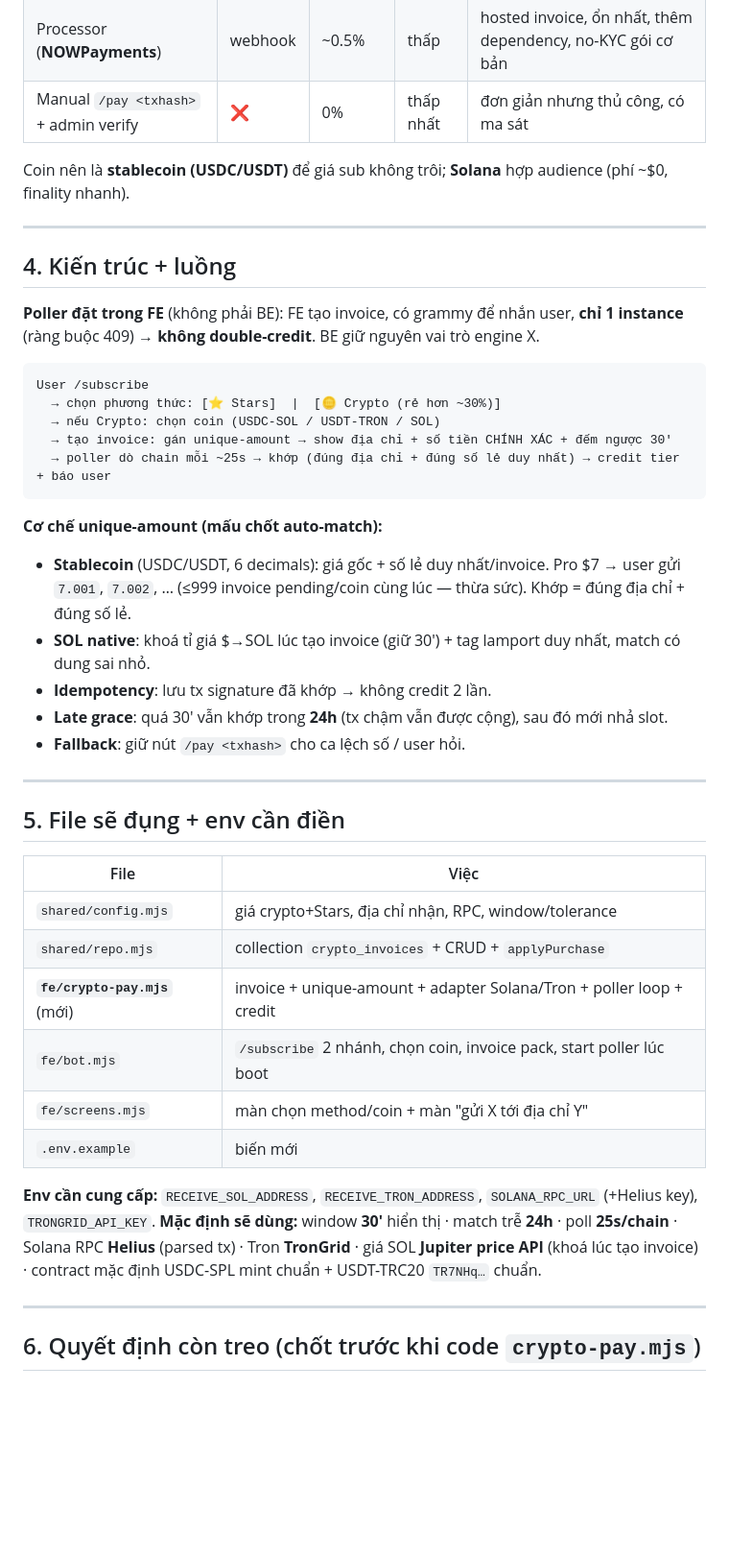
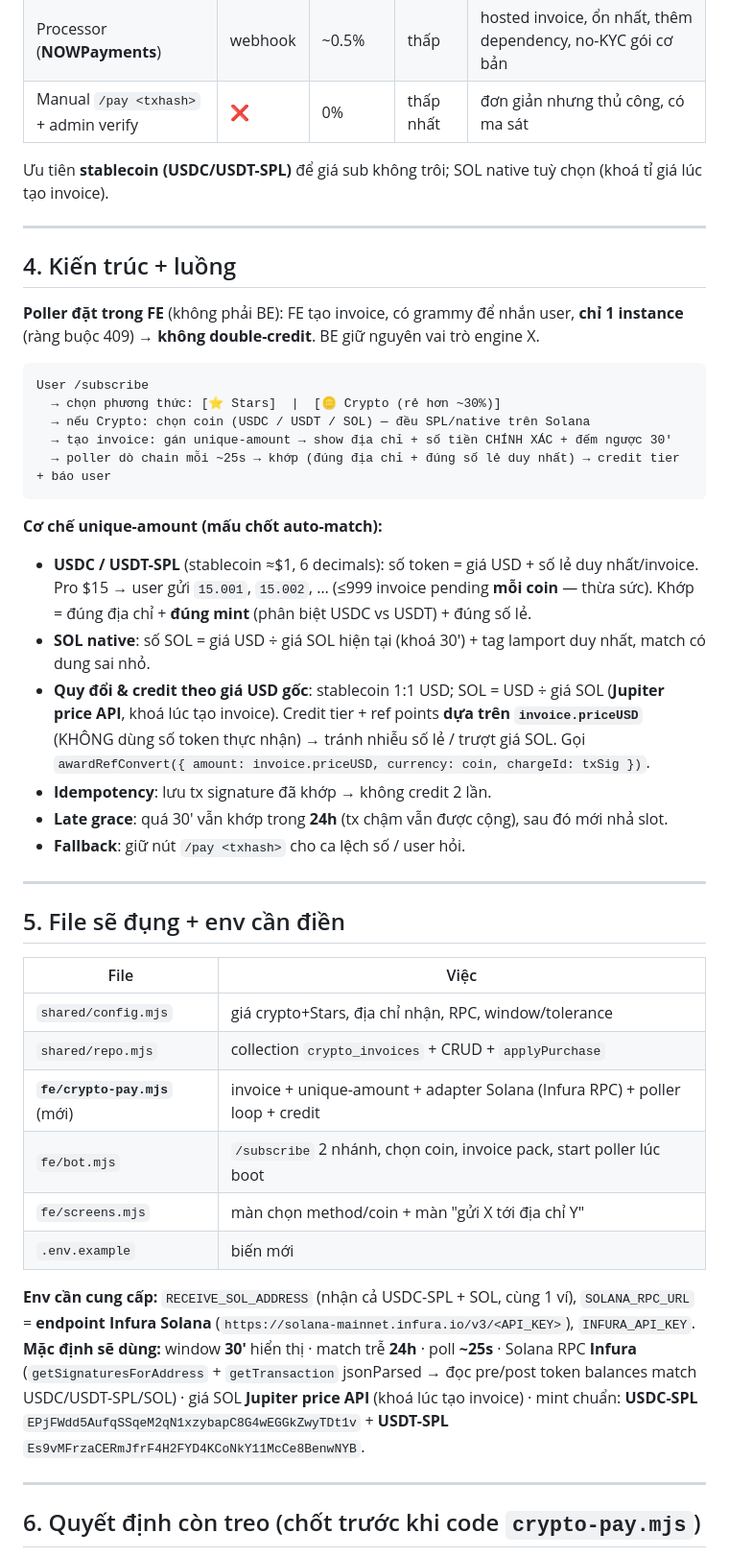
Before and after one commit to quangphap208/obscurasystems, a Markdown page: docs/PAYMENT_RESEARCH.md, the part around one of its changes. Shown at 96% size. Rendered like a GitHub page; blank space fills up the shorter version.

````diff
--- a/docs/PAYMENT_RESEARCH.md
+++ b/docs/PAYMENT_RESEARCH.md
@@ -62,7 +69,7 @@ Rails chốt: **USDC-SOL + USDT-TRC20 + SOL native**. Xác minh: **auto-poll RPC
 | Processor (**NOWPayments**) | webhook | ~0.5% | thấp | hosted invoice, ổn nhất, thêm dependency, no-KYC gói cơ bản |
 | Manual `/pay <txhash>` + admin verify | ❌ | 0% | thấp nhất | đơn giản nhưng thủ công, có ma sát |
 
-Coin nên là **stablecoin (USDC/USDT)** để giá sub không trôi; **Solana** hợp audience (phí ~$0, finality nhanh).
+Ưu tiên **stablecoin (USDC/USDT-SPL)** để giá sub không trôi; SOL native tuỳ chọn (khoá tỉ giá lúc tạo invoice).
 
 ---
 
@@ -74,14 +81,15 @@ Coin nên là **stablecoin (USDC/USDT)** để giá sub không trôi; **Solana**
 ```
 User /subscribe
   → chọn phương thức: [⭐ Stars]  |  [🪙 Crypto (rẻ hơn ~30%)]
-  → nếu Crypto: chọn coin (USDC-SOL / USDT-TRON / SOL)
+  → nếu Crypto: chọn coin (USDC / USDT / SOL) — đều SPL/native trên Solana
   → tạo invoice: gán unique-amount → show địa chỉ + số tiền CHÍNH XÁC + đếm ngược 30'
   → poller dò chain mỗi ~25s → khớp (đúng địa chỉ + đúng số lẻ duy nhất) → credit tier + báo user
 ```
 
 **Cơ chế unique-amount (mấu chốt auto-match):**
-- **Stablecoin** (USDC/USDT, 6 decimals): giá gốc + số lẻ duy nhất/invoice. Pro $7 → user gửi `7.001`, `7.002`, … (≤999 invoice pending/coin cùng lúc — thừa sức). Khớp = đúng địa chỉ + đúng số lẻ.
-- **SOL native**: khoá tỉ giá $→SOL lúc tạo invoice (giữ 30') + tag lamport duy nhất, match có dung sai nhỏ.
+- **USDC / USDT-SPL** (stablecoin ≈$1, 6 decimals): số token = giá USD + số lẻ duy nhất/invoice. Pro $15 → user gửi `15.001`, `15.002`, … (≤999 invoice pending **mỗi coin** — thừa sức). Khớp = đúng địa chỉ + **đúng mint** (phân biệt USDC vs USDT) + đúng số lẻ.
+- **SOL native**: số SOL = giá USD ÷ giá SOL hiện tại (khoá 30') + tag lamport duy nhất, match có dung sai nhỏ.
+- **Quy đổi & credit theo giá USD gốc**: stablecoin 1:1 USD; SOL = USD ÷ giá SOL (**Jupiter price API**, khoá lúc tạo invoice). Credit tier + ref points **dựa trên `invoice.priceUSD`** (KHÔNG dùng số token thực nhận) → tránh nhiễu số lẻ / trượt giá SOL. Gọi `awardRefConvert({ amount: invoice.priceUSD, currency: coin, chargeId: txSig })`.
 - **Idempotency**: lưu tx signature đã khớp → không credit 2 lần.
 - **Late grace**: quá 30' vẫn khớp trong **24h** (tx chậm vẫn được cộng), sau đó mới nhả slot.
 - **Fallback**: giữ nút `/pay <txhash>` cho ca lệch số / user hỏi.
@@ -94,13 +102,13 @@ User /subscribe
 |---|---|
 | `shared/config.mjs` | giá crypto+Stars, địa chỉ nhận, RPC, window/tolerance |
 | `shared/repo.mjs` | collection `crypto_invoices` + CRUD + `applyPurchase` |
-| **`fe/crypto-pay.mjs`** (mới) | invoice + unique-amount + adapter Solana/Tron + poller loop + credit |
+| **`fe/crypto-pay.mjs`** (mới) | invoice + unique-amount + adapter Solana (Infura RPC) + poller loop + credit |
 | `fe/bot.mjs` | `/subscribe` 2 nhánh, chọn coin, invoice pack, start poller lúc boot |
 | `fe/screens.mjs` | màn chọn method/coin + màn "gửi X tới địa chỉ Y" |
 | `.env.example` | biến mới |
 
-**Env cần cung cấp:** `RECEIVE_SOL_ADDRESS`, `RECEIVE_TRON_ADDRESS`, `SOLANA_RPC_URL` (+Helius key), `TRONGRID_API_KEY`.
-**Mặc định sẽ dùng:** window **30'** hiển thị · match trễ **24h** · poll **25s/chain** · Solana RPC **Helius** (parsed tx) · Tron **TronGrid** · giá SOL **Jupiter price API** (khoá lúc tạo invoice) · contract mặc định USDC-SPL mint chuẩn + USDT-TRC20 `TR7NHq…` chuẩn.
+**Env cần cung cấp:** `RECEIVE_SOL_ADDRESS` (nhận cả USDC-SPL + SOL, cùng 1 ví), `SOLANA_RPC_URL` = **endpoint Infura Solana** (`https://solana-mainnet.infura.io/v3/<API_KEY>`), `INFURA_API_KEY`.
+**Mặc định sẽ dùng:** window **30'** hiển thị · match trễ **24h** · poll **~25s** · Solana RPC **Infura** (`getSignaturesForAddress` + `getTransaction` jsonParsed → đọc pre/post token balances match USDC/USDT-SPL/SOL) · giá SOL **Jupiter price API** (khoá lúc tạo invoice) · mint chuẩn: **USDC-SPL** `EPjFWdd5AufqSSqeM2qN1xzybapC8G4wEGGkZwyTDt1v` + **USDT-SPL** `Es9vMFrzaCERmJfrF4H2FYD4KCoNkY11McCe8BenwNYB`.
 
 ---
 
````
Also changed, not shown: other parts of docs/PAYMENT_RESEARCH.md (+40 -27 lines).
